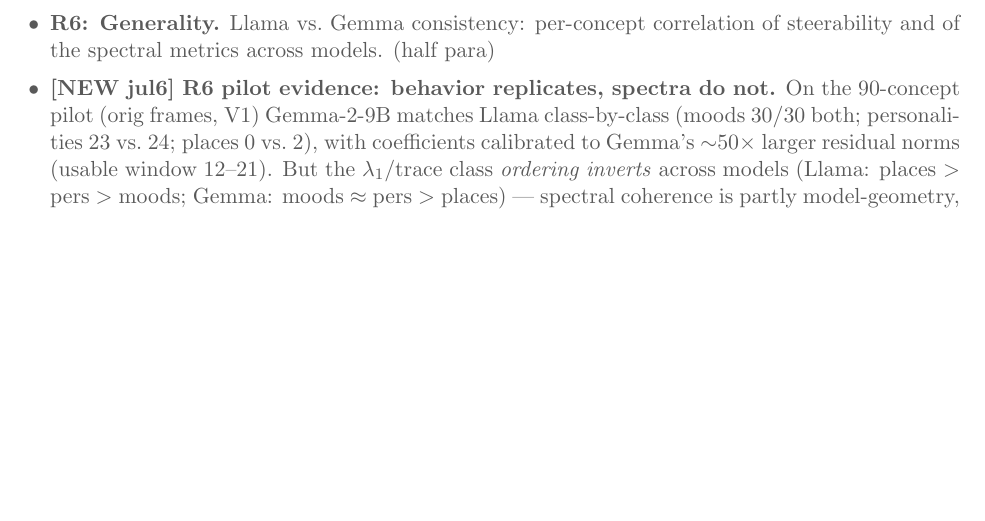
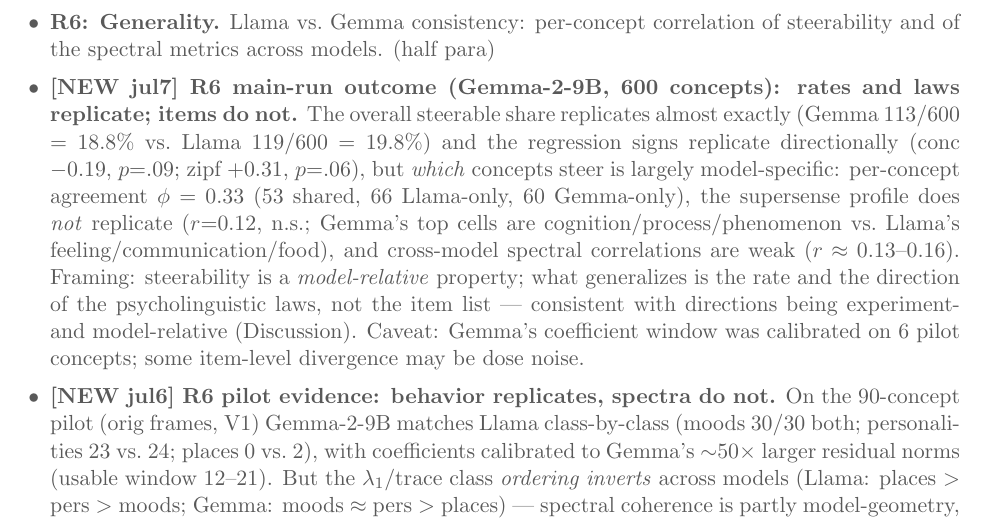
Before and after one commit to hadiasghari/universal_steering, a LaTeX paper (paper/main.tex): part of page 7 of 14, cut so that both start at the same text, the shorter picture padded with empty space. Compiled offline with pdfLaTeX.

Commit message:
Paper R6: gemma 600-run outcome (rates/laws replicate, items don't)
Co-Authored-By: Claude Fable 5 <noreply@anthropic.com>

```diff
--- a/paper/main.tex
+++ b/paper/main.tex
@@ -126,6 +126,7 @@
 \item \textbf{TODO [jul6]: R4 has not been run yet --- it is the highest-priority remaining experiment.} Everything else in this section now has data (R1--R3, R5 at $n{=}600$; R6 pilot + Gemma replication in progress); R4 is the paper's one \emph{causal} claim and is cheap (re-extract $\sim$5--25 concepts at $\sim$3\,s each with within-category negatives + one single-layer eval; the zero-reextraction averaging variant in Appendix~C costs nothing). Run immediately after the Gemma replication.
 \item \textbf{R5: Distributedness.} $\Delta$(all-layer $-$ single-layer) per concept, reported descriptively by supersense and correlated with the R2 predictors. (half para)
 \item \textbf{R6: Generality.} Llama vs.\ Gemma consistency: per-concept correlation of steerability and of the spectral metrics across models. (half para)
+\item \textbf{[NEW jul7] R6 main-run outcome (Gemma-2-9B, 600 concepts): rates and laws replicate; items do not.} The overall steerable share replicates almost exactly (Gemma 113/600 = 18.8\% vs.\ Llama 119/600 = 19.8\%) and the regression signs replicate directionally (conc $-0.19$, $p{=}.09$; zipf $+0.31$, $p{=}.06$), but \emph{which} concepts steer is largely model-specific: per-concept agreement $\phi = 0.33$ (53 shared, 66 Llama-only, 60 Gemma-only), the supersense profile does \emph{not} replicate ($r{=}0.12$, n.s.; Gemma's top cells are cognition/process/phenomenon vs.\ Llama's feeling/communication/food), and cross-model spectral correlations are weak ($r \approx 0.13$--$0.16$). Framing: steerability is a \emph{model-relative} property; what generalizes is the rate and the direction of the psycholinguistic laws, not the item list --- consistent with directions being experiment- and model-relative (Discussion). Caveat: Gemma's coefficient window was calibrated on 6 pilot concepts; some item-level divergence may be dose noise.
 \item \textbf{[NEW jul6] R6 pilot evidence: behavior replicates, spectra do not.} On the 90-concept pilot (orig frames, V1) Gemma-2-9B matches Llama class-by-class (moods 30/30 both; personalities 23 vs.\ 24; places 0 vs.\ 2), with coefficients calibrated to Gemma's $\sim$50$\times$ larger residual norms (usable window 12--21). But the $\lambda_1$/trace class \emph{ordering inverts} across models (Llama: places $>$ pers $>$ moods; Gemma: moods $\approx$ pers $>$ places) --- spectral coherence is partly model-geometry, not concept-intrinsic, so cross-model spectral comparisons need within-model standardization. Gemma 600-concept replication in progress.
 \end{outline}
 
```
